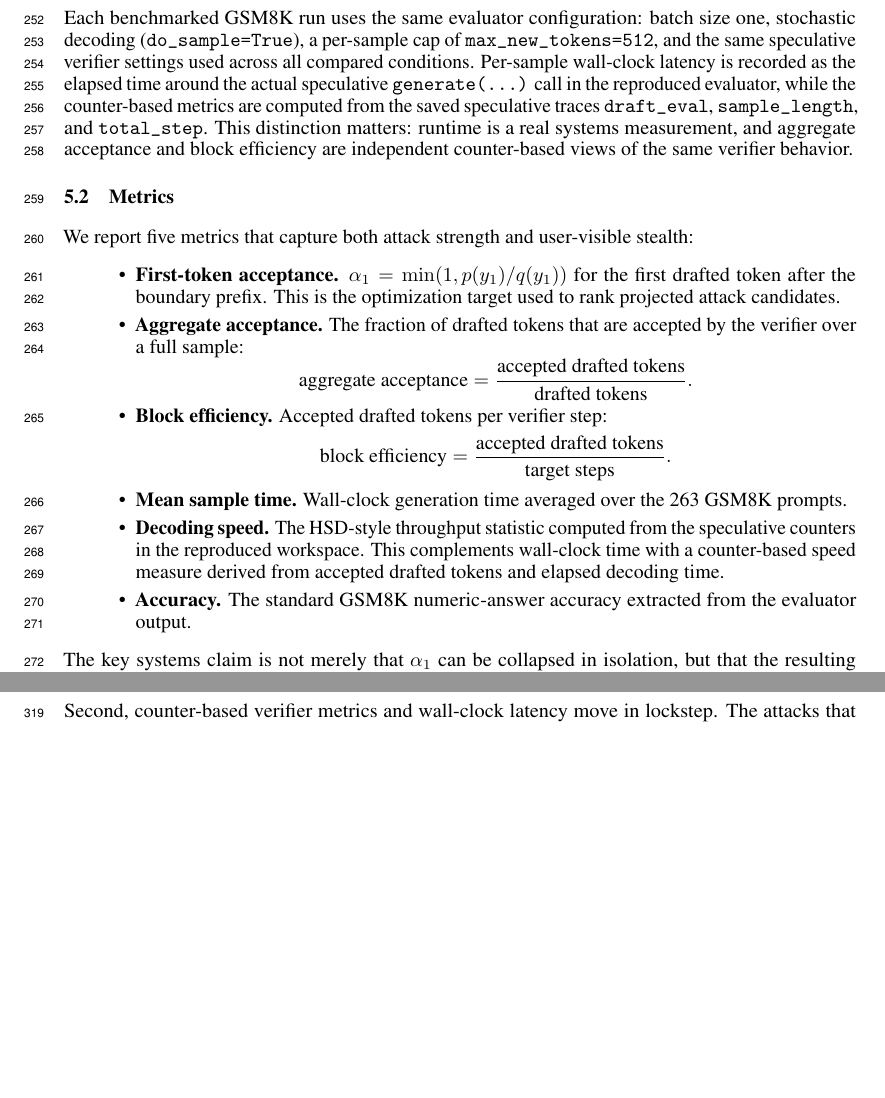
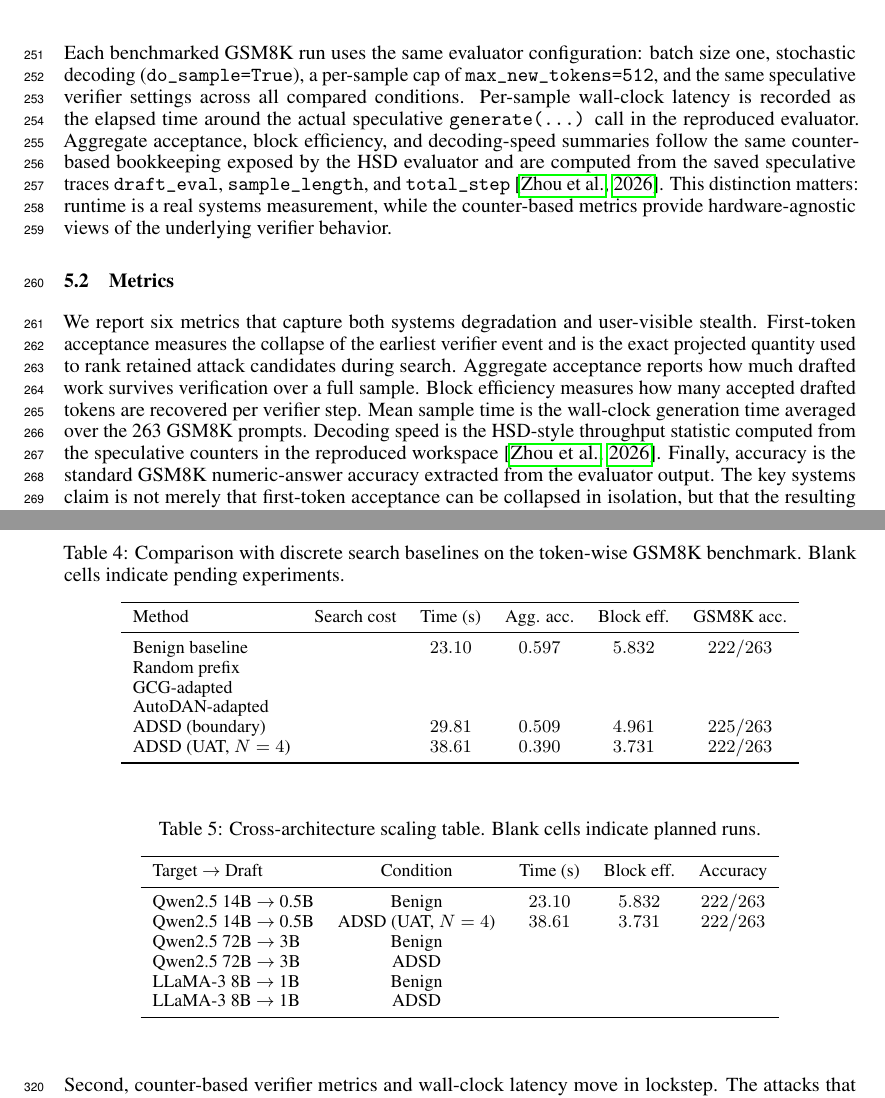
Before and after one commit to ulairii/ADSD, a LaTeX paper (main.tex, which reads Sections/Eval.tex): two parts of pages 8 and 10 of 11 before the commit and two parts of pages 8 and 10 of 12 after it, joined at a grey line, cut so that both start at the same text, the shorter picture padded with empty space. Compiled offline with pdfLaTeX.

Commit message:
Polish evaluation section layout

```diff
--- a/Sections/Eval.tex
+++ b/Sections/Eval.tex
@@ -20 +5,0 @@ end-to-end benchmark numbers in this section are therefore reported against the
-same matched benign token-wise baseline.
@@ -21,51 +17,33 @@ same matched benign token-wise baseline.
 
 Each benchmarked GSM8K run uses the same evaluator configuration: batch size
 one, stochastic decoding (\texttt{do\_sample=True}), a per-sample cap of
-\texttt{max\_new\_tokens=512}, and the same speculative verifier settings used
+\texttt{max\_new\_tokens=512}, and the same speculative verifier settings
 across all compared conditions. Per-sample wall-clock latency is recorded as
 the elapsed time around the actual speculative \texttt{generate(...)} call in
-the reproduced evaluator, while the counter-based metrics are computed from the
-saved speculative traces \texttt{draft\_eval}, \texttt{sample\_length}, and
-\texttt{total\_step}. This distinction matters: runtime is a real systems
-measurement, and aggregate acceptance and block efficiency are independent
-counter-based views of the same verifier behavior.
+the reproduced evaluator. Aggregate acceptance, block efficiency, and
+decoding-speed summaries follow the same counter-based bookkeeping exposed by
+the HSD evaluator and are computed from the saved speculative traces
+\texttt{draft\_eval}, \texttt{sample\_length}, and \texttt{total\_step}
+\citep{zhou2026hsd}. This distinction matters: runtime is a real systems
+measurement, while the counter-based metrics provide hardware-agnostic views of
+the underlying verifier behavior.
 
 \subsection{Metrics}
 
-We report five metrics that capture both attack strength and user-visible
-stealth:
-\begin{itemize}
-\item \textbf{First-token acceptance.}
-$\alpha_1 = \min(1, p(y_1)/q(y_1))$ for the first drafted token after the
-boundary prefix. This is the optimization target used to rank projected attack
-candidates.
-\item \textbf{Aggregate acceptance.}
-The fraction of drafted tokens that are accepted by the verifier over a full
-sample:
-\[
-\text{aggregate acceptance} =
-\frac{\text{accepted drafted tokens}}{\text{drafted tokens}}.
-\]
-\item \textbf{Block efficiency.}
-Accepted drafted tokens per verifier step:
-\[
-\text{block efficiency} =
-\frac{\text{accepted drafted tokens}}{\text{target steps}}.
-\]
-\item \textbf{Mean sample time.}
-Wall-clock generation time averaged over the 263 GSM8K prompts.
-\item \textbf{Decoding speed.}
-The HSD-style throughput statistic computed from the speculative counters in
-the reproduced workspace. This complements wall-clock time with a counter-based
-speed measure derived from accepted drafted tokens and elapsed decoding time.
-\item \textbf{Accuracy.}
-The standard GSM8K numeric-answer accuracy extracted from the evaluator output.
-\end{itemize}
-
-The key systems claim is not merely that $\alpha_1$ can be collapsed in
-isolation, but that the resulting discrete attack degrades aggregate
-acceptance, block efficiency, decoding speed, and runtime while leaving task
-accuracy essentially intact.
+We report six metrics that capture both systems degradation and user-visible
+stealth. First-token acceptance measures the collapse of the earliest verifier
+event and is the exact projected quantity used to rank retained attack
+candidates during search. Aggregate acceptance reports how much drafted work
+survives verification over a full sample. Block efficiency measures how many
+accepted drafted tokens are recovered per verifier step. Mean sample time is
+the wall-clock generation time averaged over the 263 GSM8K prompts. Decoding
+speed is the HSD-style throughput statistic computed from the speculative
+counters in the reproduced workspace \citep{zhou2026hsd}. Finally, accuracy is
+the standard GSM8K numeric-answer accuracy extracted from the evaluator
+output. The key systems claim is not merely that first-token acceptance can be
+collapsed in isolation, but that the resulting discrete attack degrades
+aggregate acceptance, block efficiency, decoding speed, and runtime while
+leaving task accuracy essentially intact.
 
 \subsection{Soft-Prefix Search Results}
 
@@ -185,0 +170,38 @@ benign baseline.
+\begin{table}[t]
+\centering
+\caption{Comparison with discrete search baselines on the token-wise GSM8K
+benchmark. Blank cells indicate pending experiments.}
+\label{tab:baseline-comparison}
+\footnotesize
+\begin{tabular}{lccccc}
+\toprule
+Method & Search cost & Time (s) & Agg. acc. & Block eff. & GSM8K acc. \\
+\midrule
+Benign baseline &  & $23.10$ & $0.597$ & $5.832$ & $222/263$ \\
+Random prefix &  &  &  &  &  \\
+GCG-adapted &  &  &  &  &  \\
+AutoDAN-adapted &  &  &  &  &  \\
+ADSD (boundary) &  & $29.81$ & $0.509$ & $4.961$ & $225/263$ \\
+ADSD (UAT, $N=4$) &  & $38.61$ & $0.390$ & $3.731$ & $222/263$ \\
+\bottomrule
+\end{tabular}
+\end{table}
+
+\begin{table}[t]
+\centering
+\caption{Cross-architecture scaling table. Blank cells indicate planned runs.}
+\label{tab:scaling-placeholder}
+\footnotesize
+\begin{tabular}{lcccc}
+\toprule
+Target $\rightarrow$ Draft & Condition & Time (s) & Block eff. & Accuracy \\
+\midrule
+Qwen2.5 14B $\rightarrow$ 0.5B & Benign & $23.10$ & $5.832$ & $222/263$ \\
+Qwen2.5 14B $\rightarrow$ 0.5B & ADSD (UAT, $N=4$) & $38.61$ & $3.731$ & $222/263$ \\
+Qwen2.5 72B $\rightarrow$ 3B & Benign &  &  &  \\
+Qwen2.5 72B $\rightarrow$ 3B & ADSD &  &  &  \\
+LLaMA-3 8B $\rightarrow$ 1B & Benign &  &  &  \\
+LLaMA-3 8B $\rightarrow$ 1B & ADSD &  &  &  \\
+\bottomrule
+\end{tabular}
+\end{table}
```
Also changed, not shown: Sections/Eval.tex (51 more changed lines).
